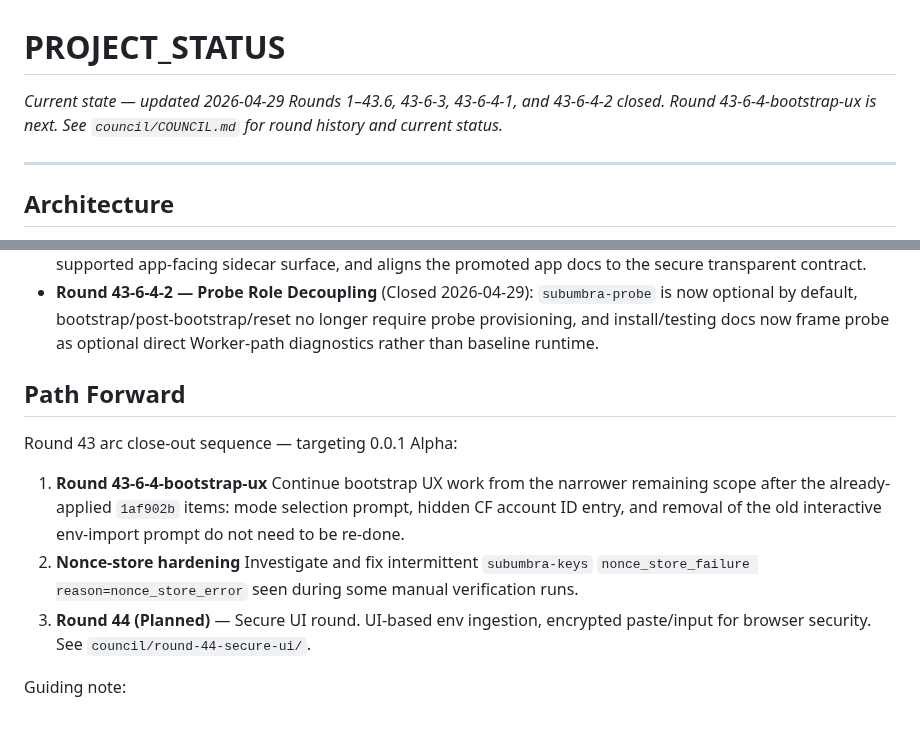
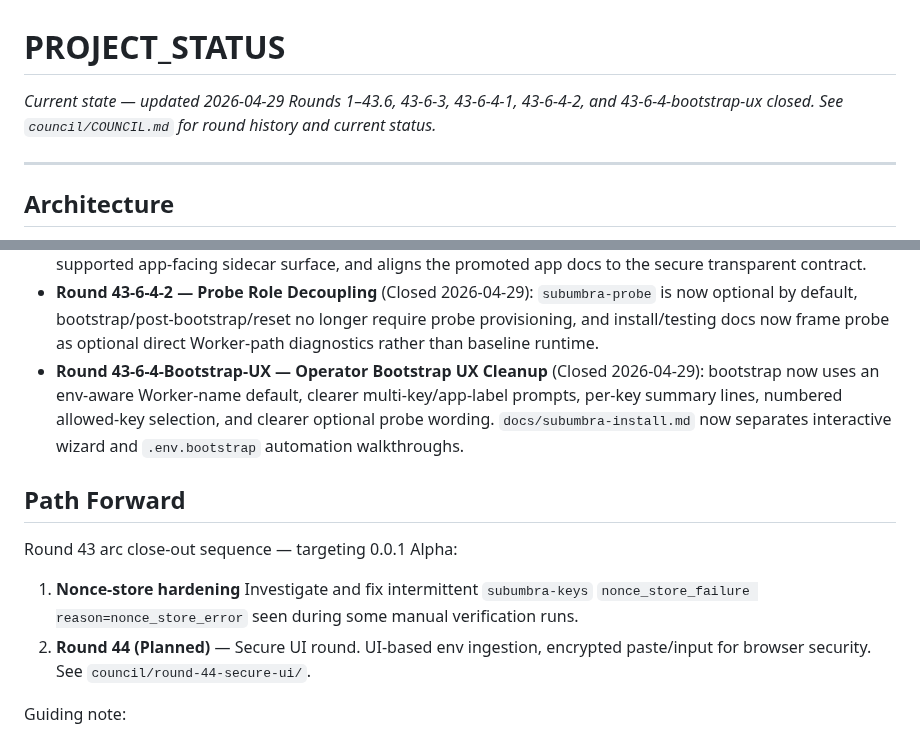
Before and after one commit to polysemic/Subumbra, a Markdown page: PROJECT_STATUS.md, 2 parts joined by grey strips. Drawn GitHub-style.

Commit message:
round-43-6-4-bootstrap-ux close-out — CLOSED

```diff
--- a/PROJECT_STATUS.md
+++ b/PROJECT_STATUS.md
@@ -1,6 +1,6 @@
 # PROJECT_STATUS
 *Current state — updated 2026-04-29*
-*Rounds 1–43.6, 43-6-3, 43-6-4-1, and 43-6-4-2 closed. Round 43-6-4-bootstrap-ux is next. See `council/COUNCIL.md` for round history and current status.*
+*Rounds 1–43.6, 43-6-3, 43-6-4-1, 43-6-4-2, and 43-6-4-bootstrap-ux closed. See `council/COUNCIL.md` for round history and current status.*
 
 ---
 
@@ -131,16 +131,15 @@ This arc focuses on evolving Subumbra from a static, bundled configuration into
 - **Round 43-6-3 — Richer Same-Provider Multi-Key Ingestion** (Closed): multi-key same-provider import support now exists in both bootstrap automation and env-ingest planning under the secure transparent contract.
 - **Round 43-6-4-1 — Proxy Lockdown** (Closed 2026-04-29): removed legacy raw-`key_id` transparent auth, requires adapter-token identity on `/t`, empties generated `PROXY_ALLOWED_KEYS`, retires `/v1/request` as a supported app-facing sidecar surface, and aligns the promoted app docs to the secure transparent contract.
 - **Round 43-6-4-2 — Probe Role Decoupling** (Closed 2026-04-29): `subumbra-probe` is now optional by default, bootstrap/post-bootstrap/reset no longer require probe provisioning, and install/testing docs now frame probe as optional direct Worker-path diagnostics rather than baseline runtime.
+- **Round 43-6-4-Bootstrap-UX — Operator Bootstrap UX Cleanup** (Closed 2026-04-29): bootstrap now uses an env-aware Worker-name default, clearer multi-key/app-label prompts, per-key summary lines, numbered allowed-key selection, and clearer optional probe wording. `docs/subumbra-install.md` now separates interactive wizard and `.env.bootstrap` automation walkthroughs.
 
 ## Path Forward
 
 Round 43 arc close-out sequence — targeting 0.0.1 Alpha:
 
-1. **Round 43-6-4-bootstrap-ux**
-   Continue bootstrap UX work from the narrower remaining scope after the already-applied `1af902b` items: mode selection prompt, hidden CF account ID entry, and removal of the old interactive env-import prompt do not need to be re-done.
-2. **Nonce-store hardening**
+1. **Nonce-store hardening**
    Investigate and fix intermittent `subumbra-keys` `nonce_store_failure reason=nonce_store_error` seen during some manual verification runs.
-3. **Round 44 (Planned)** — Secure UI round. UI-based env ingestion, encrypted paste/input for browser security. See `council/round-44-secure-ui/`.
+2. **Round 44 (Planned)** — Secure UI round. UI-based env ingestion, encrypted paste/input for browser security. See `council/round-44-secure-ui/`.
 
 Guiding note:
 - Language transitions from **POC** to **0.0.1 Alpha** as the Round 43 arc closes.
```
